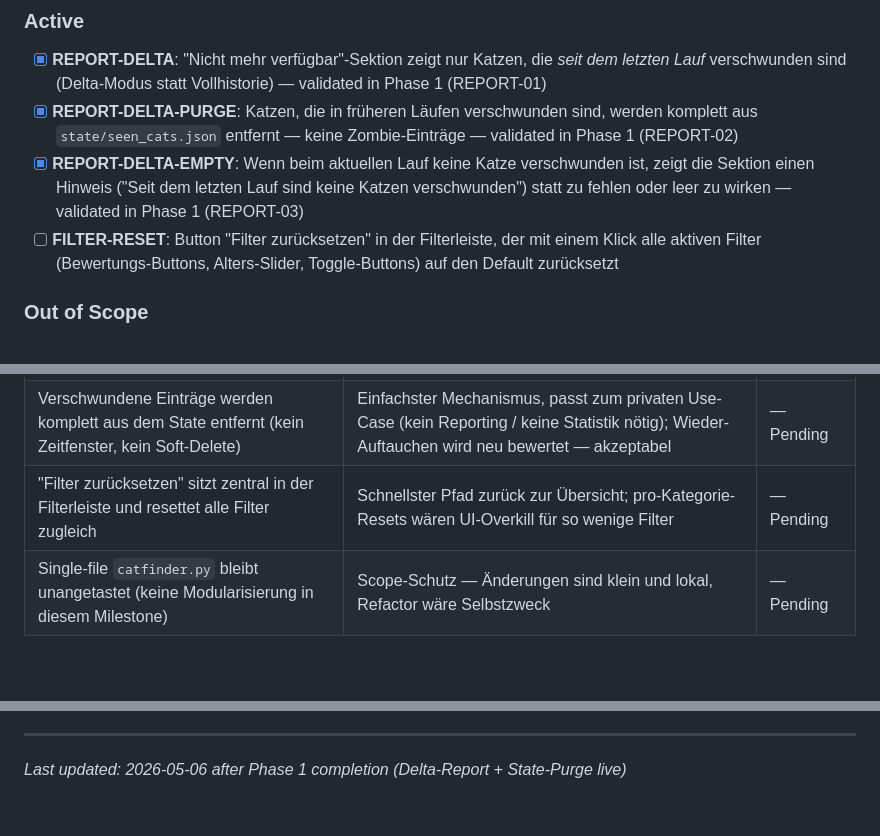
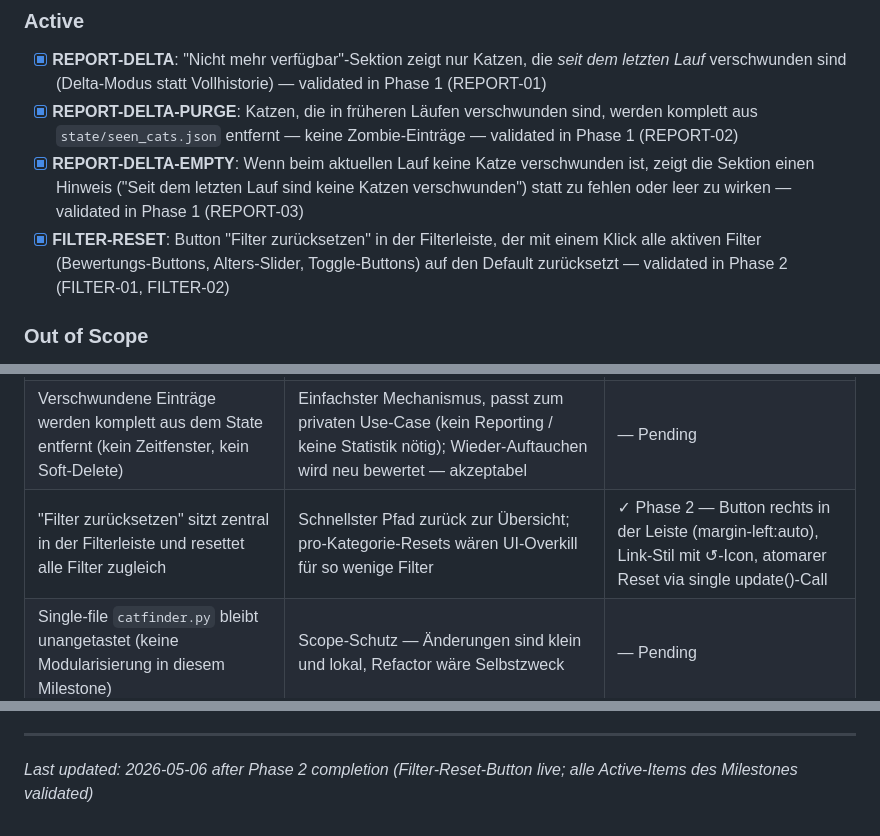
Before and after one commit to aleks-muc/catfinder, a Markdown page: .planning/PROJECT.md, 3 parts joined by grey strips. Rendered like a GitHub page; blank space fills up the shorter version.

Commit message:
docs(phase-02): evolve PROJECT.md after phase completion

```diff
--- a/.planning/PROJECT.md
+++ b/.planning/PROJECT.md
@@ -31,7 +31,7 @@ Sobald eine geeignete Katze neu auf der Seite auftaucht, weiß die Familie es oh
 - [x] **REPORT-DELTA**: "Nicht mehr verfügbar"-Sektion zeigt nur Katzen, die *seit dem letzten Lauf* verschwunden sind (Delta-Modus statt Vollhistorie) — validated in Phase 1 (REPORT-01)
 - [x] **REPORT-DELTA-PURGE**: Katzen, die in früheren Läufen verschwunden sind, werden komplett aus `state/seen_cats.json` entfernt — keine Zombie-Einträge — validated in Phase 1 (REPORT-02)
 - [x] **REPORT-DELTA-EMPTY**: Wenn beim aktuellen Lauf keine Katze verschwunden ist, zeigt die Sektion einen Hinweis ("Seit dem letzten Lauf sind keine Katzen verschwunden") statt zu fehlen oder leer zu wirken — validated in Phase 1 (REPORT-03)
-- [ ] **FILTER-RESET**: Button "Filter zurücksetzen" in der Filterleiste, der mit einem Klick alle aktiven Filter (Bewertungs-Buttons, Alters-Slider, Toggle-Buttons) auf den Default zurücksetzt
+- [x] **FILTER-RESET**: Button "Filter zurücksetzen" in der Filterleiste, der mit einem Klick alle aktiven Filter (Bewertungs-Buttons, Alters-Slider, Toggle-Buttons) auf den Default zurücksetzt — validated in Phase 2 (FILTER-01, FILTER-02)
 
 ### Out of Scope
 
@@ -66,7 +66,7 @@ Sobald eine geeignete Katze neu auf der Seite auftaucht, weiß die Familie es oh
 |----------|-----------|---------|
 | "Nicht mehr verfügbar" wird zu Delta-only-Sektion | Vollhistorie wuchs unbegrenzt und war im Report nicht informativ — relevant ist "wer ist *gerade jetzt* weg, den ich kenne?" | — Pending |
 | Verschwundene Einträge werden komplett aus dem State entfernt (kein Zeitfenster, kein Soft-Delete) | Einfachster Mechanismus, passt zum privaten Use-Case (kein Reporting / keine Statistik nötig); Wieder-Auftauchen wird neu bewertet — akzeptabel | — Pending |
-| "Filter zurücksetzen" sitzt zentral in der Filterleiste und resettet alle Filter zugleich | Schnellster Pfad zurück zur Übersicht; pro-Kategorie-Resets wären UI-Overkill für so wenige Filter | — Pending |
+| "Filter zurücksetzen" sitzt zentral in der Filterleiste und resettet alle Filter zugleich | Schnellster Pfad zurück zur Übersicht; pro-Kategorie-Resets wären UI-Overkill für so wenige Filter | ✓ Phase 2 — Button rechts in der Leiste (margin-left:auto), Link-Stil mit ↺-Icon, atomarer Reset via single update()-Call |
 | Single-file `catfinder.py` bleibt unangetastet (keine Modularisierung in diesem Milestone) | Scope-Schutz — Änderungen sind klein und lokal, Refactor wäre Selbstzweck | — Pending |
 
 ## Evolution
@@ -87,4 +87,4 @@ This document evolves at phase transitions and milestone boundaries.
 4. Update Context with current state
 
 ---
-*Last updated: 2026-05-06 after Phase 1 completion (Delta-Report + State-Purge live)*
+*Last updated: 2026-05-06 after Phase 2 completion (Filter-Reset-Button live; alle Active-Items des Milestones validated)*
```
